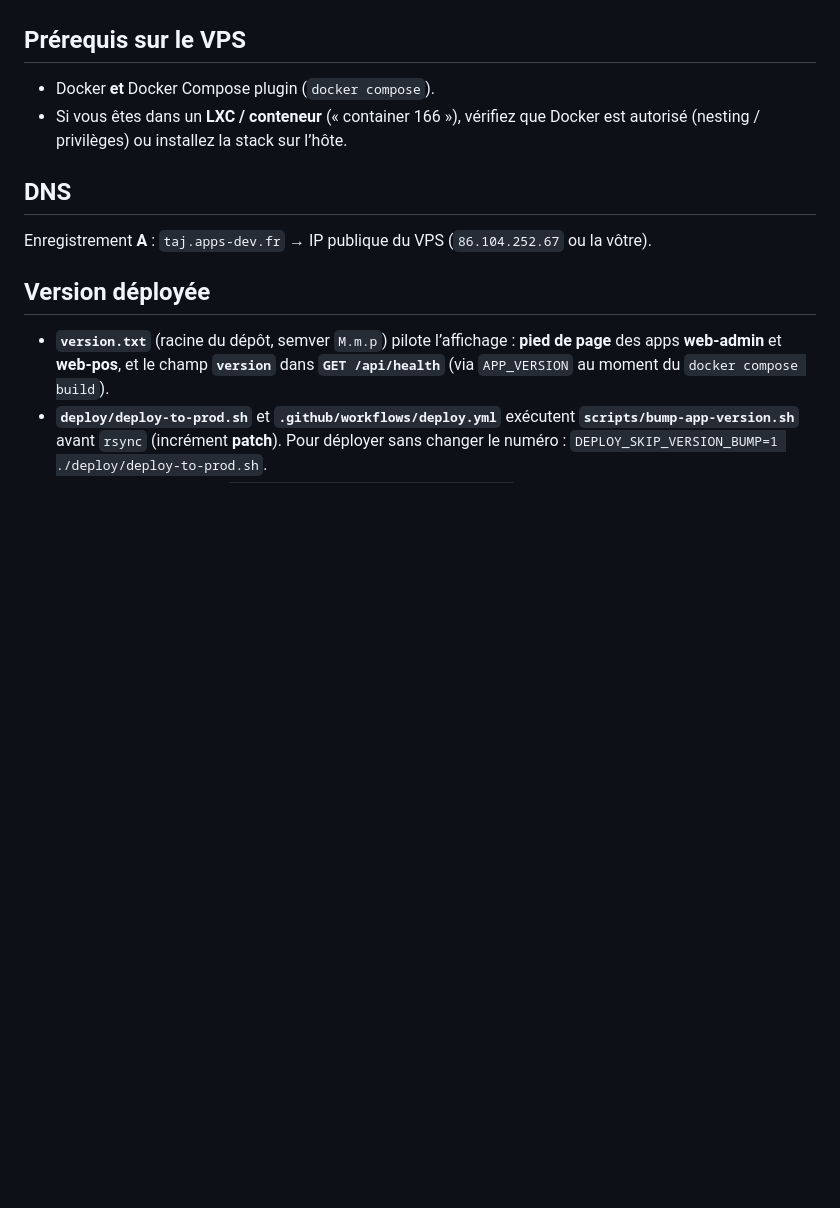
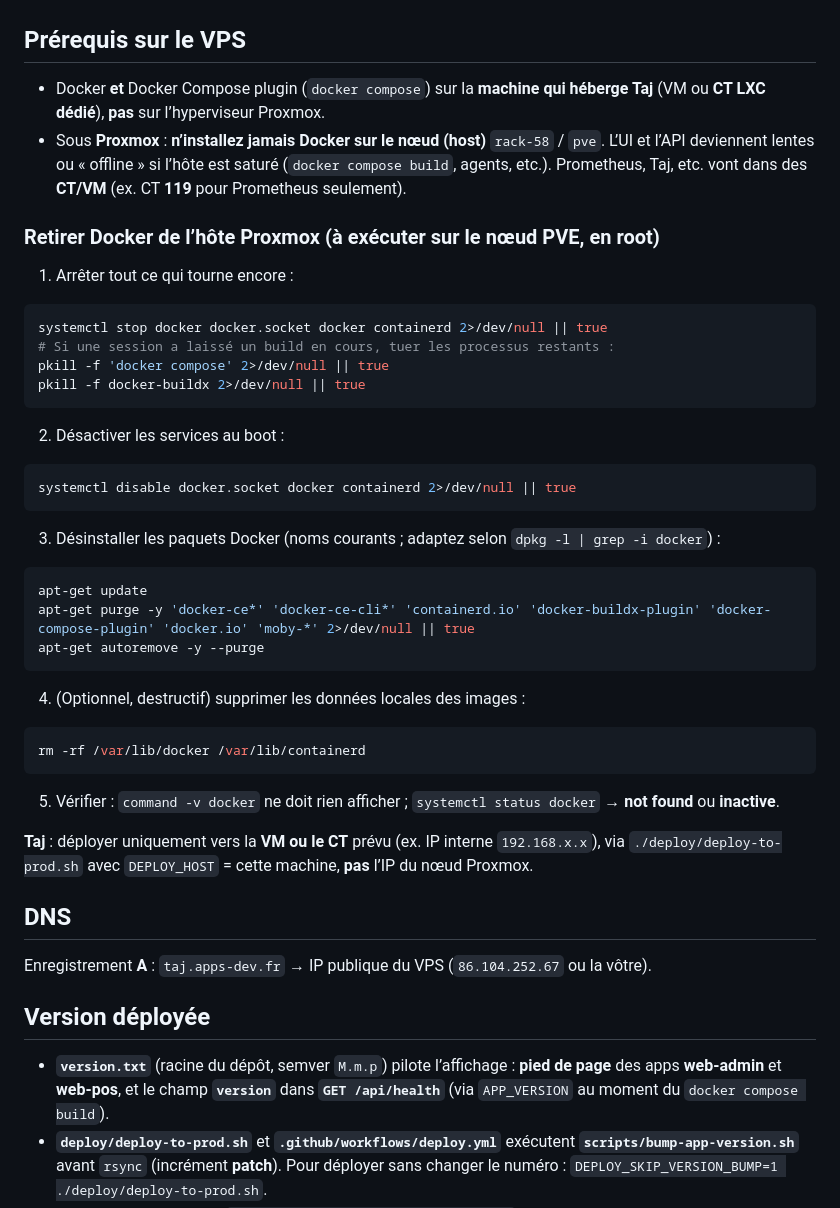
Before and after one commit to anexys-ops/TajUber, a Markdown page: deploy/DEPLOY.fr.md, the part around the change. Rendered like a GitHub page; blank space fills up the shorter version.

Commit message:
Doc: Proxmox — pas de Docker sur l’hôte PVE, procédure de désinstallation
Made-with: Cursor

````diff
--- a/deploy/DEPLOY.fr.md
+++ b/deploy/DEPLOY.fr.md
@@ -8,8 +8,43 @@
 
 ## Prérequis sur le VPS
 
-- Docker **et** Docker Compose plugin (`docker compose`).
-- Si vous êtes dans un **LXC / conteneur** (« container 166 »), vérifiez que Docker est autorisé (nesting / privilèges) ou installez la stack sur l’hôte.
+- Docker **et** Docker Compose plugin (`docker compose`) sur la **machine qui héberge Taj** (VM ou **CT LXC dédié**), **pas** sur l’hyperviseur Proxmox.
+- Sous **Proxmox** : **n’installez jamais Docker sur le nœud (host)** `rack-58` / `pve`. L’UI et l’API deviennent lentes ou « offline » si l’hôte est saturé (`docker compose build`, agents, etc.). Prometheus, Taj, etc. vont dans des **CT/VM** (ex. CT **119** pour Prometheus seulement).
+
+### Retirer Docker de l’hôte Proxmox (à exécuter **sur le nœud PVE**, en root)
+
+1. Arrêter tout ce qui tourne encore :
+
+```bash
+systemctl stop docker docker.socket docker containerd 2>/dev/null || true
+# Si une session a laissé un build en cours, tuer les processus restants :
+pkill -f 'docker compose' 2>/dev/null || true
+pkill -f docker-buildx 2>/dev/null || true
+```
+
+2. Désactiver les services au boot :
+
+```bash
+systemctl disable docker.socket docker containerd 2>/dev/null || true
+```
+
+3. Désinstaller les paquets Docker (noms courants ; adaptez selon `dpkg -l | grep -i docker`) :
+
+```bash
+apt-get update
+apt-get purge -y 'docker-ce*' 'docker-ce-cli*' 'containerd.io' 'docker-buildx-plugin' 'docker-compose-plugin' 'docker.io' 'moby-*' 2>/dev/null || true
+apt-get autoremove -y --purge
+```
+
+4. (Optionnel, destructif) supprimer les données locales des images :
+
+```bash
+rm -rf /var/lib/docker /var/lib/containerd
+```
+
+5. Vérifier : `command -v docker` ne doit rien afficher ; `systemctl status docker` → **not found** ou **inactive**.
+
+**Taj** : déployer uniquement vers la **VM ou le CT** prévu (ex. IP interne `192.168.x.x`), via `./deploy/deploy-to-prod.sh` avec `DEPLOY_HOST` = cette machine, **pas** l’IP du nœud Proxmox.
 
 ## DNS
 
````
